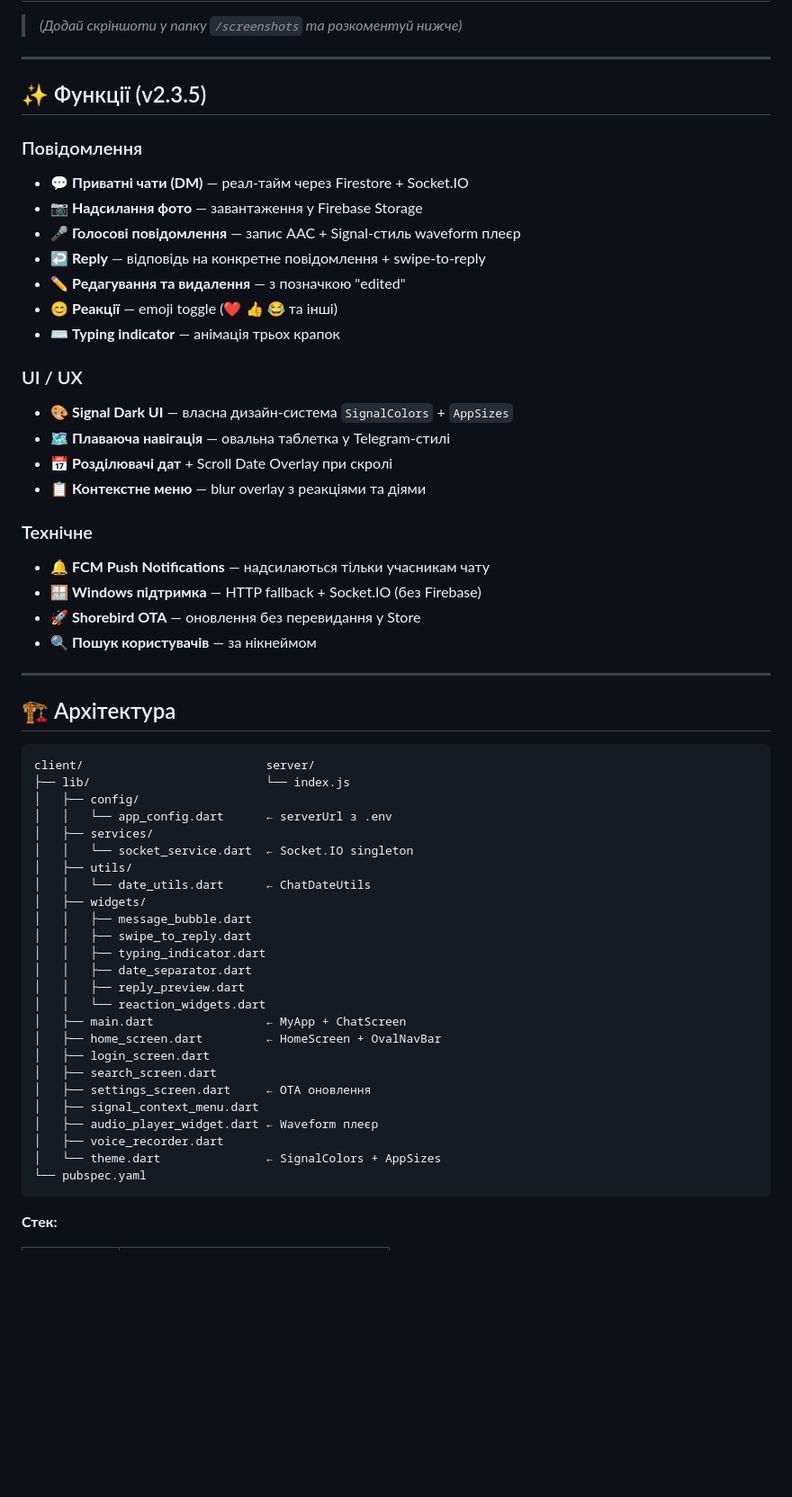
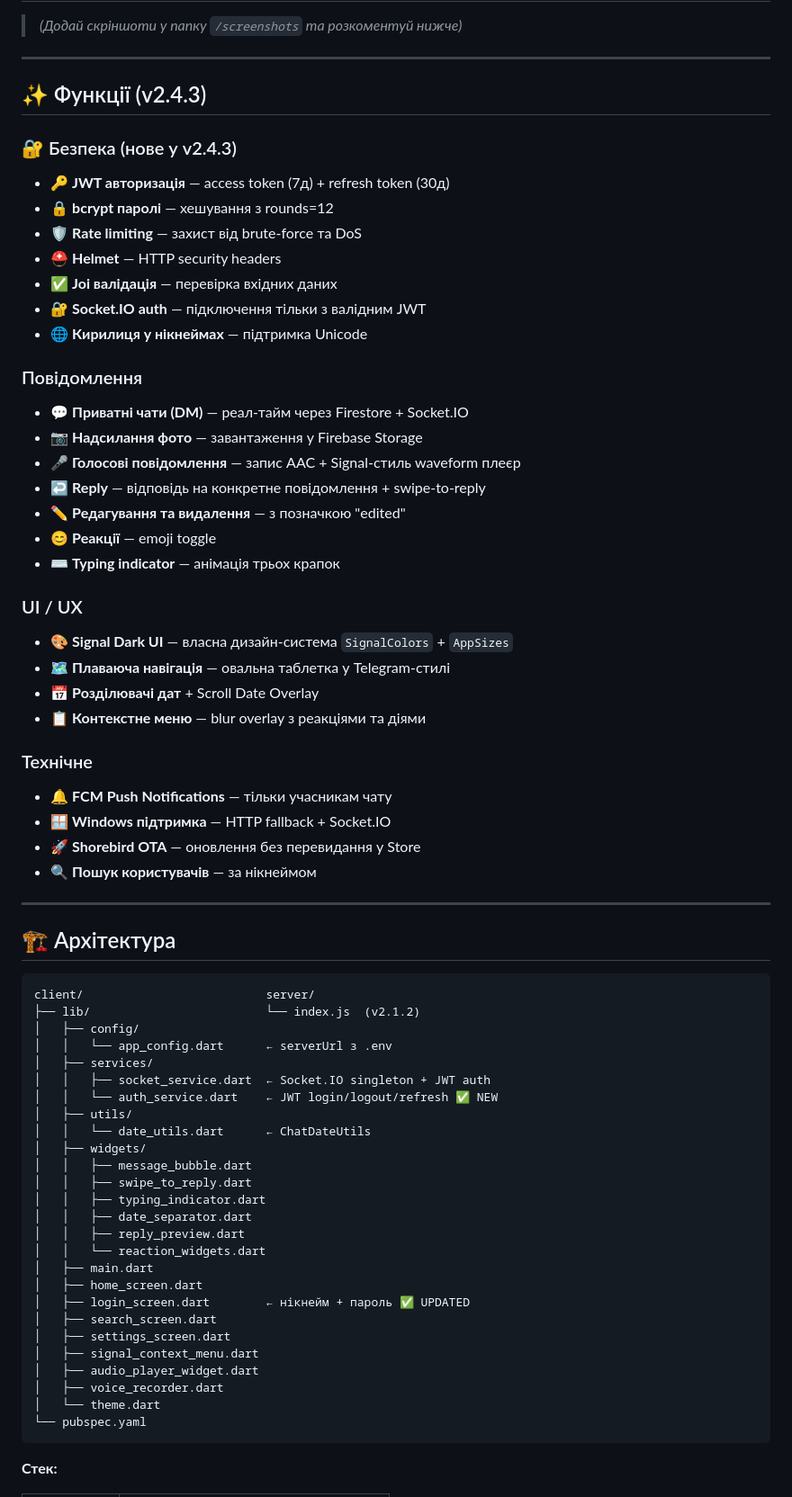
Before and after one commit to EvilTwinHL/messenger-project-Y, a Markdown page: ReadMe.MD, the part around one of its changes. Shown at 90% size. GitHub-like rendering; blank space fills up the shorter version.

````diff
--- a/ReadMe.MD
+++ b/ReadMe.MD
@@ -24,7 +25,16 @@
 
 ---
 
-## ✨ Функції (v2.3.5)
+## ✨ Функції (v2.4.3)
+
+### 🔐 Безпека (нове у v2.4.3)
+- 🔑 **JWT авторизація** — access token (7д) + refresh token (30д)
+- 🔒 **bcrypt паролі** — хешування з rounds=12
+- 🛡️ **Rate limiting** — захист від brute-force та DoS
+- ⛑️ **Helmet** — HTTP security headers
+- ✅ **Joi валідація** — перевірка вхідних даних
+- 🔐 **Socket.IO auth** — підключення тільки з валідним JWT
+- 🌐 **Кирилиця у нікнеймах** — підтримка Unicode
 
 ### Повідомлення
 - 💬 **Приватні чати (DM)** — реал-тайм через Firestore + Socket.IO
@@ -32,18 +42,18 @@
 - 🎤 **Голосові повідомлення** — запис AAC + Signal-стиль waveform плеєр
 - ↩️ **Reply** — відповідь на конкретне повідомлення + swipe-to-reply
 - ✏️ **Редагування та видалення** — з позначкою "edited"
-- 😊 **Реакції** — emoji toggle (❤️ 👍 😂 та інші)
+- 😊 **Реакції** — emoji toggle
 - ⌨️ **Typing indicator** — анімація трьох крапок
 
 ### UI / UX
 - 🎨 **Signal Dark UI** — власна дизайн-система `SignalColors` + `AppSizes`
 - 🗺 **Плаваюча навігація** — овальна таблетка у Telegram-стилі
-- 📅 **Розділювачі дат** + Scroll Date Overlay при скролі
+- 📅 **Розділювачі дат** + Scroll Date Overlay
 - 📋 **Контекстне меню** — blur overlay з реакціями та діями
 
 ### Технічне
-- 🔔 **FCM Push Notifications** — надсилаються тільки учасникам чату
-- 🪟 **Windows підтримка** — HTTP fallback + Socket.IO (без Firebase)
+- 🔔 **FCM Push Notifications** — тільки учасникам чату
+- 🪟 **Windows підтримка** — HTTP fallback + Socket.IO
 - 🚀 **Shorebird OTA** — оновлення без перевидання у Store
 - 🔍 **Пошук користувачів** — за нікнеймом
 
@@ -53,11 +63,12 @@
 
 ```
 client/                          server/
-├── lib/                         └── index.js
+├── lib/                         └── index.js  (v2.1.2)
 │   ├── config/
 │   │   └── app_config.dart      ← serverUrl з .env
 │   ├── services/
-│   │   └── socket_service.dart  ← Socket.IO singleton
+│   │   ├── socket_service.dart  ← Socket.IO singleton + JWT auth
+│   │   └── auth_service.dart    ← JWT login/logout/refresh ✅ NEW
 │   ├── utils/
 │   │   └── date_utils.dart      ← ChatDateUtils
 │   ├── widgets/
@@ -67,15 +78,15 @@ client/                          server/
 │   │   ├── date_separator.dart
 │   │   ├── reply_preview.dart
 │   │   └── reaction_widgets.dart
-│   ├── main.dart                ← MyApp + ChatScreen
-│   ├── home_screen.dart         ← HomeScreen + OvalNavBar
-│   ├── login_screen.dart
+│   ├── main.dart
+│   ├── home_screen.dart
+│   ├── login_screen.dart        ← нікнейм + пароль ✅ UPDATED
 │   ├── search_screen.dart
-│   ├── settings_screen.dart     ← OTA оновлення
+│   ├── settings_screen.dart
 │   ├── signal_context_menu.dart
-│   ├── audio_player_widget.dart ← Waveform плеєр
+│   ├── audio_player_widget.dart
 │   ├── voice_recorder.dart
-│   └── theme.dart               ← SignalColors + AppSizes
+│   └── theme.dart
 └── pubspec.yaml
 ```
 
````
Also changed, not shown: other parts of ReadMe.MD (+89 -96 lines), client/context.MD (+172 -130 lines).
